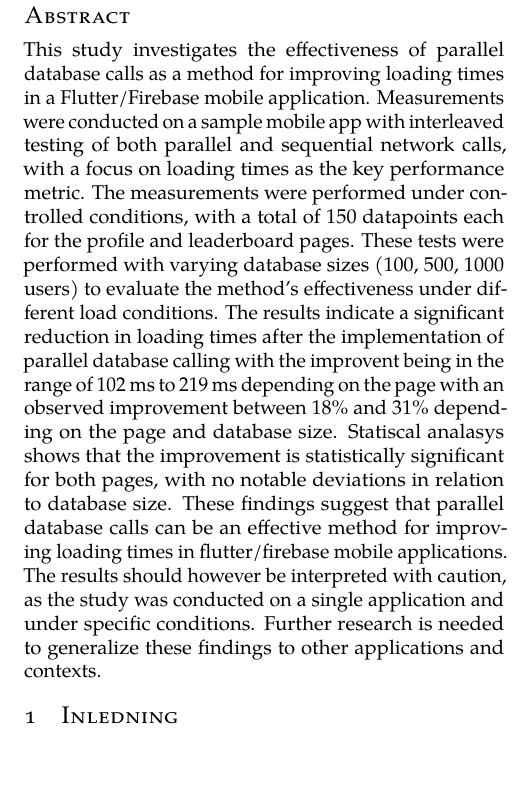
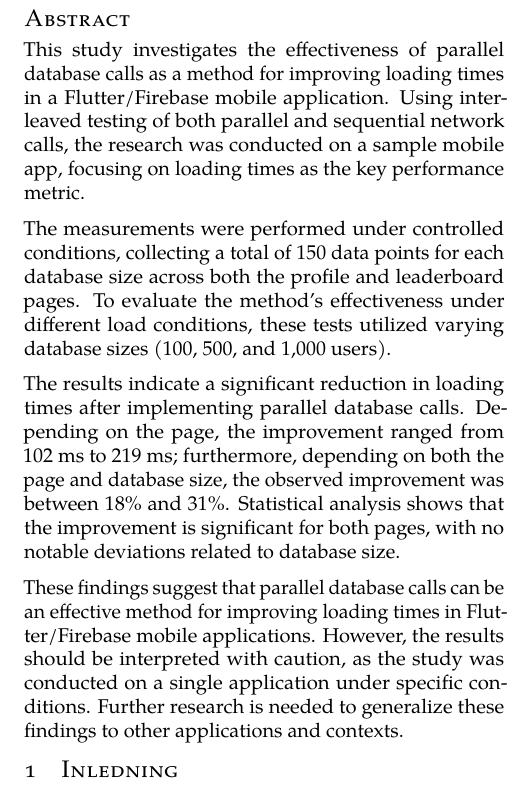
Before and after one commit to Le-vry/Latesh, a LaTeX paper (garb.tex): part of one column of page 1 of 8, cut so that both start at the same text. Compiled offline with pdfLaTeX.

Commit message:
adjusted the abstract

```diff
--- a/garb.tex
+++ b/garb.tex
@@ -22,25 +22,13 @@
 \maketitle
 
 \begin{abstract}
-This study investigates the effectiveness of parallel
-database calls as a method for improving loading times
-in a Flutter/Firebase mobile application. Measurements
-were conducted on a sample mobile app with interleaved testing of both parallel and sequential network calls, with a focus on loading times as the
-key performance metric. The measurements were performed under controlled
-conditions, with a total of 150 datapoints each for the profile and leaderboard
-pages. %Lägg till att det är per db storlek
-These tests were performed with varying database sizes (100, 500, 1000
-users) to evaluate the method's effectiveness under different load conditions.
-The results indicate a significant reduction in loading times after the
-implementation of parallel database calling with the improvent being in the
-range of 102 ms to 219 ms depending on the page with an observed
-improvement between 18\% and 31\% depending on the page and database size.
-Statiscal analasys shows that the improvement is statistically significant for
-both pages, with no notable deviations in relation to database size.
-These findings suggest that parallel database calls can be an effective method
-for improving loading times in flutter/firebase mobile applications. The results
-should however be interpreted with caution, as the study was conducted on a
-single application and under specific conditions. Further research is needed to generalize these findings to other applications and contexts.
+This study investigates the effectiveness of parallel database calls as a method for improving loading times in a Flutter/Firebase mobile application. Using interleaved testing of both parallel and sequential network calls, the research was conducted on a sample mobile app, focusing on loading times as the key performance metric.
+
+The measurements were performed under controlled conditions, collecting a total of 150 data points for each database size across both the profile and leaderboard pages. To evaluate the method's effectiveness under different load conditions, these tests utilized varying database sizes (100, 500, and 1,000 users).
+
+The results indicate a significant reduction in loading times after implementing parallel database calls. Depending on the page, the improvement ranged from 102 ms to 219 ms; furthermore, depending on both the page and database size, the observed improvement was between 18\% and 31\%. Statistical analysis shows that the improvement is significant for both pages, with no notable deviations related to database size.
+
+These findings suggest that parallel database calls can be an effective method for improving loading times in Flutter/Firebase mobile applications. However, the results should be interpreted with caution, as the study was conducted on a single application under specific conditions. Further research is needed to generalize these findings to other applications and contexts.
 \end{abstract}
 
 \selectlanguage{swedish}
```
Also changed, not shown: garb.pdf, 3 other files.
